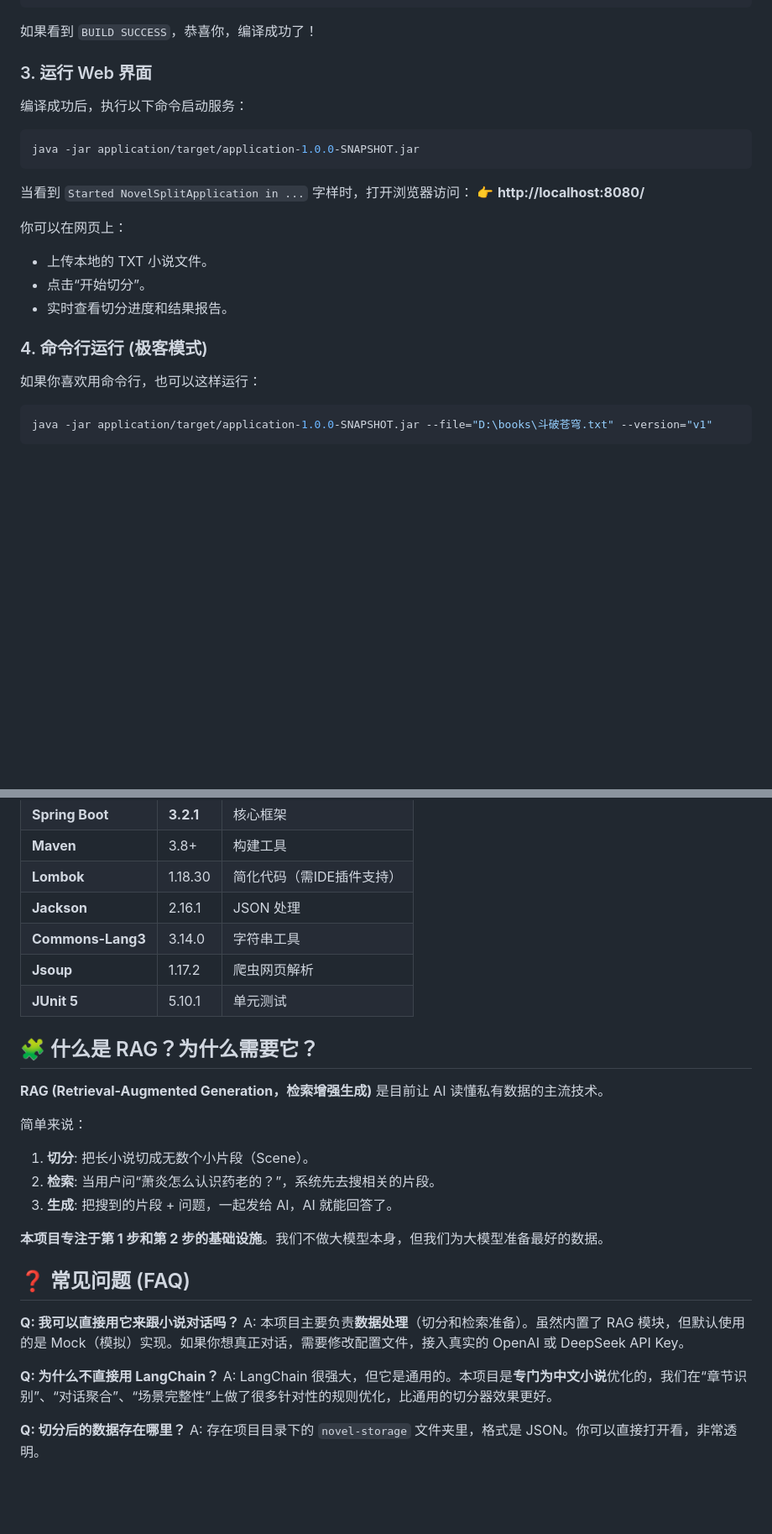
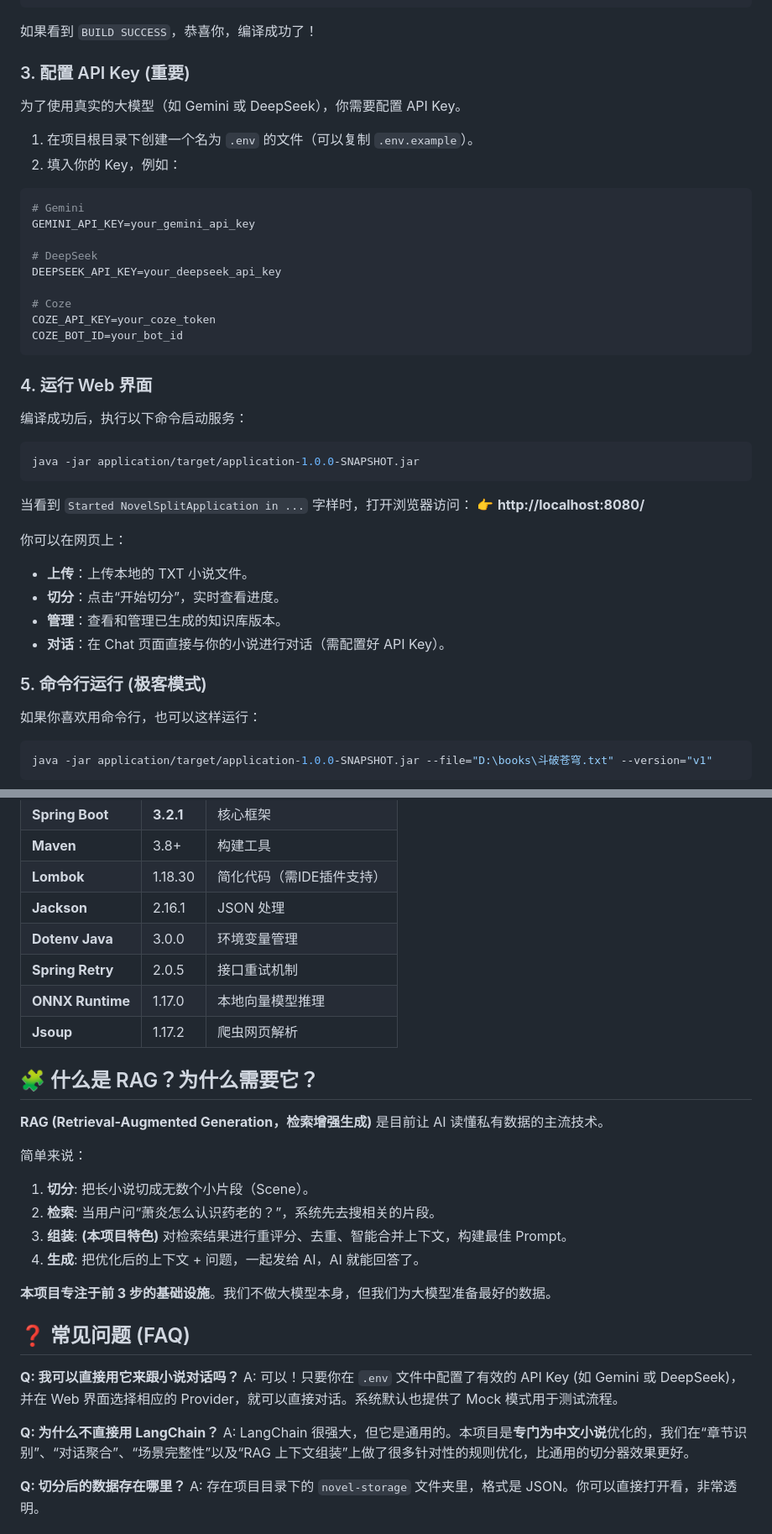
Before and after one commit to liulasty/novel-splitter, a Markdown page: README.md, 2 parts joined by grey strips. Shown at 84% size. GitHub-like rendering; blank space fills up the shorter version.

Commit message:
feat(context-assembler): 实现五阶段上下文组装流水线并重构RAG服务
- 新增 Scene 模型字段 score 用于检索评分注入
- 扩展 ContextBlock 模型，增加 tokenCount、rank、score、metadata 字段
- 新增 AssemblerConfig 配置类，支持最大Token数、邻接合并、重评分等参数
- 实现五阶段组装流水线：重评分(ReScore)、去重(Deduplicate)、邻接合并(Merge)、Token预算控制(Allocate)、最终构建
- 重构 VectorRetrievalService 以注入向量检索分数到 Scene 对象
- 更新 RagService 使用新版 ContextAssembler 并规范化小说ID处理
- 更新 README 文档，突出高级 RAG 功能和多模型支持
- 更新单元测试以适配新接口和验证流水线各阶段

````diff
--- a/README.md
+++ b/README.md
@@ -37,7 +38,25 @@ mvn clean package -DskipTests
 
 如果看到 `BUILD SUCCESS`，恭喜你，编译成功了！
 
-### 3. 运行 Web 界面
+### 3. 配置 API Key (重要)
+为了使用真实的大模型（如 Gemini 或 DeepSeek），你需要配置 API Key。
+
+1. 在项目根目录下创建一个名为 `.env` 的文件（可以复制 `.env.example`）。
+2. 填入你的 Key，例如：
+
+```env
+# Gemini
+GEMINI_API_KEY=your_gemini_api_key
+
+# DeepSeek
+DEEPSEEK_API_KEY=your_deepseek_api_key
+
+# Coze
+COZE_API_KEY=your_coze_token
+COZE_BOT_ID=your_bot_id
+```
+
+### 4. 运行 Web 界面
 编译成功后，执行以下命令启动服务：
 
 ```bash
@@ -48,11 +67,12 @@ java -jar application/target/application-1.0.0-SNAPSHOT.jar
 👉 **http://localhost:8080/**
 
 你可以在网页上：
-- 上传本地的 TXT 小说文件。
-- 点击“开始切分”。
-- 实时查看切分进度和结果报告。
+- **上传**：上传本地的 TXT 小说文件。
+- **切分**：点击“开始切分”，实时查看进度。
+- **管理**：查看和管理已生成的知识库版本。
+- **对话**：在 Chat 页面直接与你的小说进行对话（需配置好 API Key）。
 
-### 4. 命令行运行 (极客模式)
+### 5. 命令行运行 (极客模式)
 如果你喜欢用命令行，也可以这样运行：
 
 ```bash
@@ -92,9 +112,10 @@ novel-splitter
 | **Maven** | 3.8+ | 构建工具 |
 | **Lombok** | 1.18.30 | 简化代码（需IDE插件支持） |
 | **Jackson** | 2.16.1 | JSON 处理 |
-| **Commons-Lang3** | 3.14.0 | 字符串工具 |
+| **Dotenv Java** | 3.0.0 | 环境变量管理 |
+| **Spring Retry** | 2.0.5 | 接口重试机制 |
+| **ONNX Runtime** | 1.17.0 | 本地向量模型推理 |
 | **Jsoup** | 1.17.2 | 爬虫网页解析 |
-| **JUnit 5** | 5.10.1 | 单元测试 |
 
 ## 🧩 什么是 RAG？为什么需要它？
 
@@ -103,17 +124,18 @@ novel-splitter
 简单来说：
 1.  **切分**: 把长小说切成无数个小片段（Scene）。
 2.  **检索**: 当用户问“萧炎怎么认识药老的？”，系统先去搜相关的片段。
-3.  **生成**: 把搜到的片段 + 问题，一起发给 AI，AI 就能回答了。
+3.  **组装**: **(本项目特色)** 对检索结果进行重评分、去重、智能合并上下文，构建最佳 Prompt。
+4.  **生成**: 把优化后的上下文 + 问题，一起发给 AI，AI 就能回答了。
 
-**本项目专注于第 1 步和第 2 步的基础设施**。我们不做大模型本身，但我们为大模型准备最好的数据。
+**本项目专注于前 3 步的基础设施**。我们不做大模型本身，但我们为大模型准备最好的数据。
 
 ## ❓ 常见问题 (FAQ)
 
 **Q: 我可以直接用它来跟小说对话吗？**
-A: 本项目主要负责**数据处理**（切分和检索准备）。虽然内置了 RAG 模块，但默认使用的是 Mock（模拟）实现。如果你想真正对话，需要修改配置文件，接入真实的 OpenAI 或 DeepSeek API Key。
+A: 可以！只要你在 `.env` 文件中配置了有效的 API Key (如 Gemini 或 DeepSeek)，并在 Web 界面选择相应的 Provider，就可以直接对话。系统默认也提供了 Mock 模式用于测试流程。
 
 **Q: 为什么不直接用 LangChain？**
-A: LangChain 很强大，但它是通用的。本项目是**专门为中文小说**优化的，我们在“章节识别”、“对话聚合”、“场景完整性”上做了很多针对性的规则优化，比通用的切分器效果更好。
+A: LangChain 很强大，但它是通用的。本项目是**专门为中文小说**优化的，我们在“章节识别”、“对话聚合”、“场景完整性”以及“RAG 上下文组装”上做了很多针对性的规则优化，比通用的切分器效果更好。
 
 **Q: 切分后的数据存在哪里？**
 A: 存在项目目录下的 `novel-storage` 文件夹里，格式是 JSON。你可以直接打开看，非常透明。
````
Also changed, not shown: other parts of README.md (+9 -8 lines).
